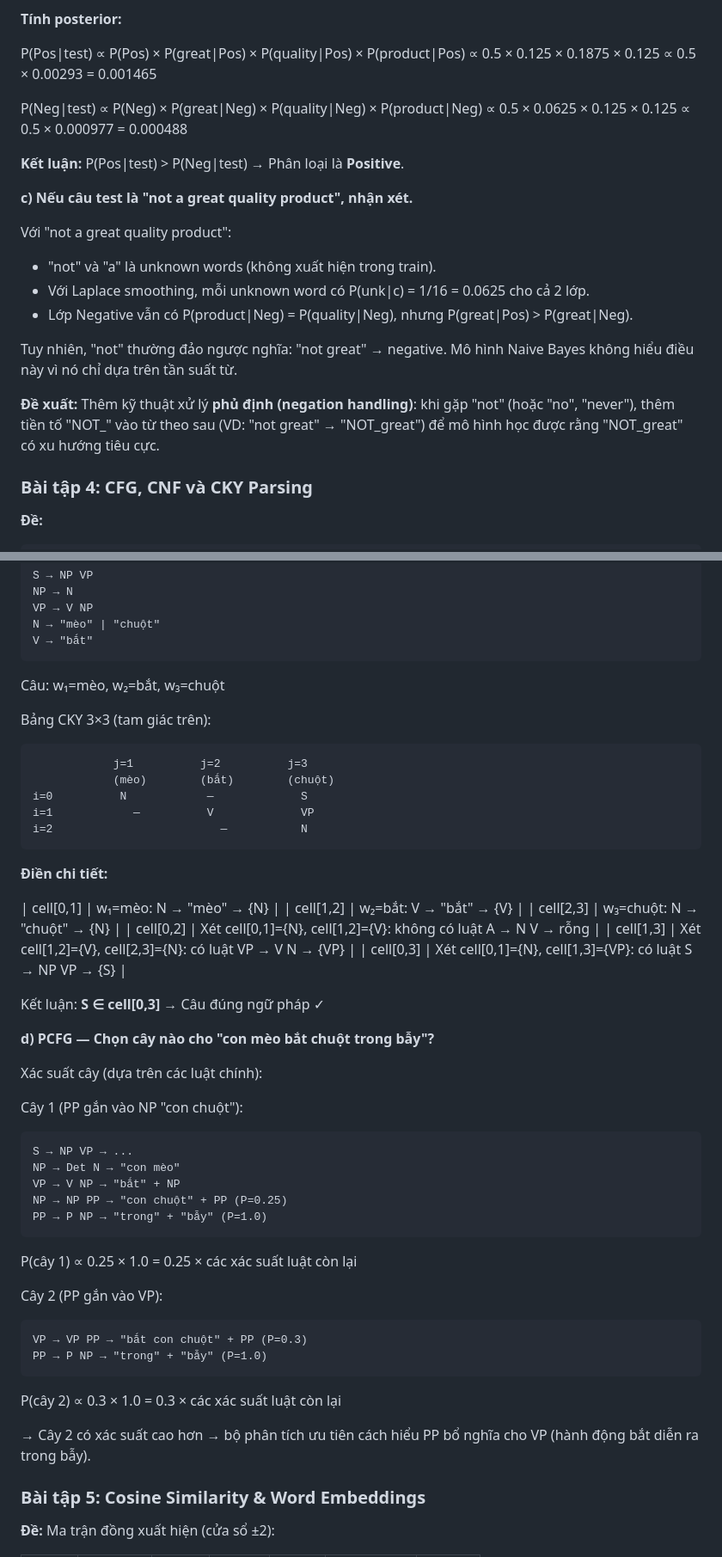
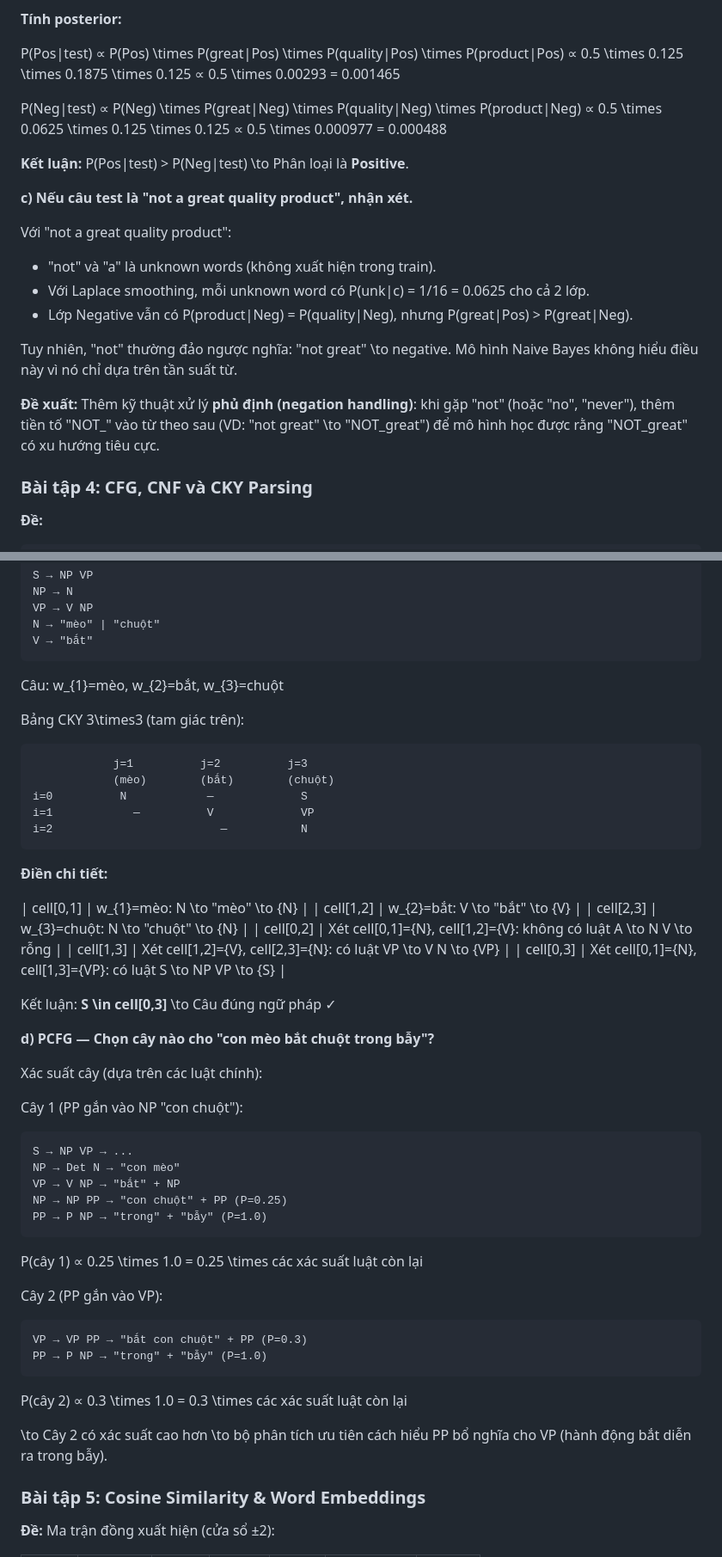
Before and after one commit to duongvct-storage/duongvct-storage.github.io, a Markdown page: content/school/y4t2-nlp-revise.md, 2 parts joined by grey strips. Shown at 86% size. Rendered like a GitHub page.

````diff
--- a/content/school/y4t2-nlp-revise.md
+++ b/content/school/y4t2-nlp-revise.md
@@ -850,15 +876,15 @@ Class Negative:
 
 **Tính posterior:**
 
-P(Pos|test) ∝ P(Pos) × P(great|Pos) × P(quality|Pos) × P(product|Pos)
-            ∝ 0.5 × 0.125 × 0.1875 × 0.125
-            ∝ 0.5 × 0.00293 = 0.001465
+P(Pos|test) ∝ P(Pos) \times P(great|Pos) \times P(quality|Pos) \times P(product|Pos)
+            ∝ 0.5 \times 0.125 \times 0.1875 \times 0.125
+            ∝ 0.5 \times 0.00293 = 0.001465
 
-P(Neg|test) ∝ P(Neg) × P(great|Neg) × P(quality|Neg) × P(product|Neg)
-            ∝ 0.5 × 0.0625 × 0.125 × 0.125
-            ∝ 0.5 × 0.000977 = 0.000488
+P(Neg|test) ∝ P(Neg) \times P(great|Neg) \times P(quality|Neg) \times P(product|Neg)
+            ∝ 0.5 \times 0.0625 \times 0.125 \times 0.125
+            ∝ 0.5 \times 0.000977 = 0.000488
 
-**Kết luận:** P(Pos|test) > P(Neg|test) → Phân loại là **Positive**.
+**Kết luận:** P(Pos|test) > P(Neg|test) \to Phân loại là **Positive**.
 
 **c) Nếu câu test là "not a great quality product", nhận xét.**
 
@@ -868,9 +894,9 @@ Với "not a great quality product":
 - Với Laplace smoothing, mỗi unknown word có P(unk|c) = 1/16 = 0.0625 cho cả 2 lớp.
 - Lớp Negative vẫn có P(product|Neg) = P(quality|Neg), nhưng P(great|Pos) > P(great|Neg).
 
-Tuy nhiên, "not" thường đảo ngược nghĩa: "not great" → negative. Mô hình Naive Bayes không hiểu điều này vì nó chỉ dựa trên tần suất từ.
+Tuy nhiên, "not" thường đảo ngược nghĩa: "not great" \to negative. Mô hình Naive Bayes không hiểu điều này vì nó chỉ dựa trên tần suất từ.
 
-**Đề xuất:** Thêm kỹ thuật xử lý **phủ định (negation handling)**: khi gặp "not" (hoặc "no", "never"), thêm tiền tố "NOT_" vào từ theo sau (VD: "not great" → "NOT_great") để mô hình học được rằng "NOT_great" có xu hướng tiêu cực.
+**Đề xuất:** Thêm kỹ thuật xử lý **phủ định (negation handling)**: khi gặp "not" (hoặc "no", "never"), thêm tiền tố "NOT_" vào từ theo sau (VD: "not great" \to "NOT_great") để mô hình học được rằng "NOT_great" có xu hướng tiêu cực.
 
 
 
@@ -977,9 +1003,9 @@ N → "mèo" | "chuột"
 V → "bắt"
 ```
 
-Câu: w₁=mèo, w₂=bắt, w₃=chuột
+Câu: w_{1}=mèo, w_{2}=bắt, w_{3}=chuột
 
-Bảng CKY 3×3 (tam giác trên):
+Bảng CKY 3\times3 (tam giác trên):
 
 ```
             j=1          j=2          j=3
@@ -991,14 +1017,14 @@ i=2                         —           N
 
 **Điền chi tiết:**
 
-| cell[0,1] | w₁=mèo: N → "mèo" → {N} |
-| cell[1,2] | w₂=bắt: V → "bắt" → {V} |
-| cell[2,3] | w₃=chuột: N → "chuột" → {N} |
-| cell[0,2] | Xét cell[0,1]={N}, cell[1,2]={V}: không có luật A → N V → rỗng |
-| cell[1,3] | Xét cell[1,2]={V}, cell[2,3]={N}: có luật VP → V N → {VP} |
-| cell[0,3] | Xét cell[0,1]={N}, cell[1,3]={VP}: có luật S → NP VP → {S} |
+| cell[0,1] | w_{1}=mèo: N \to "mèo" \to {N} |
+| cell[1,2] | w_{2}=bắt: V \to "bắt" \to {V} |
+| cell[2,3] | w_{3}=chuột: N \to "chuột" \to {N} |
+| cell[0,2] | Xét cell[0,1]={N}, cell[1,2]={V}: không có luật A \to N V \to rỗng |
+| cell[1,3] | Xét cell[1,2]={V}, cell[2,3]={N}: có luật VP \to V N \to {VP} |
+| cell[0,3] | Xét cell[0,1]={N}, cell[1,3]={VP}: có luật S \to NP VP \to {S} |
 
-Kết luận: **S ∈ cell[0,3]** → Câu đúng ngữ pháp ✓
+Kết luận: **S \in cell[0,3]** \to Câu đúng ngữ pháp ✓
 
 **d) PCFG — Chọn cây nào cho "con mèo bắt chuột trong bẫy"?**
 
@@ -1012,16 +1038,16 @@ VP → V NP → "bắt" + NP
 NP → NP PP → "con chuột" + PP (P=0.25)
 PP → P NP → "trong" + "bẫy" (P=1.0)
 ```
-P(cây 1) ∝ 0.25 × 1.0 = 0.25 × các xác suất luật còn lại
+P(cây 1) ∝ 0.25 \times 1.0 = 0.25 \times các xác suất luật còn lại
 
 Cây 2 (PP gắn vào VP):
 ```
 VP → VP PP → "bắt con chuột" + PP (P=0.3)
 PP → P NP → "trong" + "bẫy" (P=1.0)
 ```
-P(cây 2) ∝ 0.3 × 1.0 = 0.3 × các xác suất luật còn lại
+P(cây 2) ∝ 0.3 \times 1.0 = 0.3 \times các xác suất luật còn lại
 
-→ Cây 2 có xác suất cao hơn → bộ phân tích ưu tiên cách hiểu PP bổ nghĩa cho VP (hành động bắt diễn ra trong bẫy).
+\to Cây 2 có xác suất cao hơn \to bộ phân tích ưu tiên cách hiểu PP bổ nghĩa cho VP (hành động bắt diễn ra trong bẫy).
 
 
 
````
Also changed, not shown: other parts of content/school/y4t2-nlp-revise.md (+138 -112 lines).
